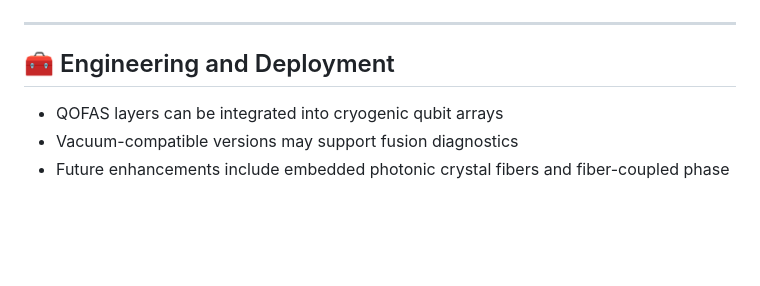
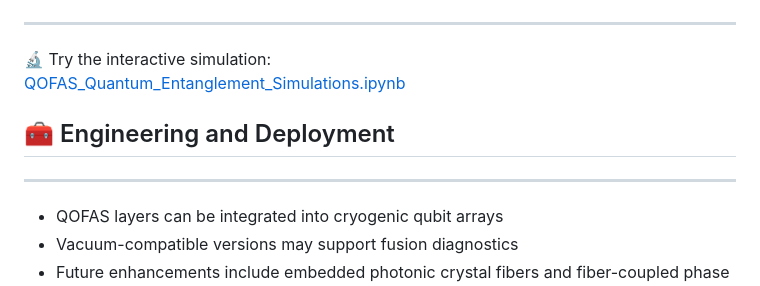
Before and after one commit to Noblesite/.github.io-qofas-passive-readout, a Markdown page: README.md, the part around the change. GitHub-like rendering; blank space fills up the shorter version.

```diff
--- a/README.md
+++ b/README.md
@@ -137,7 +137,12 @@ Where:
 
 ---
 
+🔬 Try the interactive simulation:
+[QOFAS_Quantum_Entanglement_Simulations.ipynb](./notebooks/QOFAS_Quantum_Entanglement_Simulations.ipynb)
+
 ## 🧰 Engineering and Deployment
+
+---
 
 - QOFAS layers can be integrated into cryogenic qubit arrays
 - Vacuum-compatible versions may support fusion diagnostics
```
